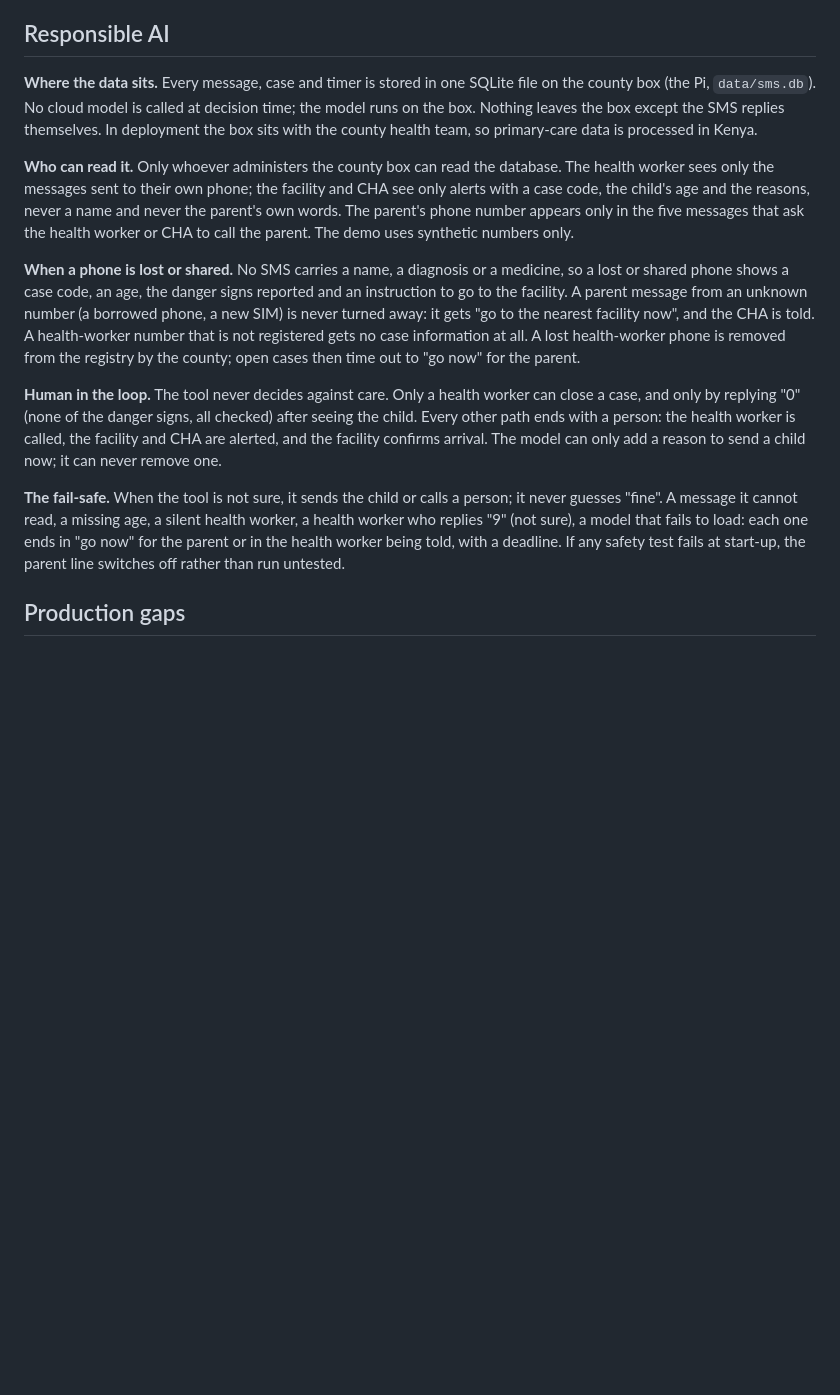
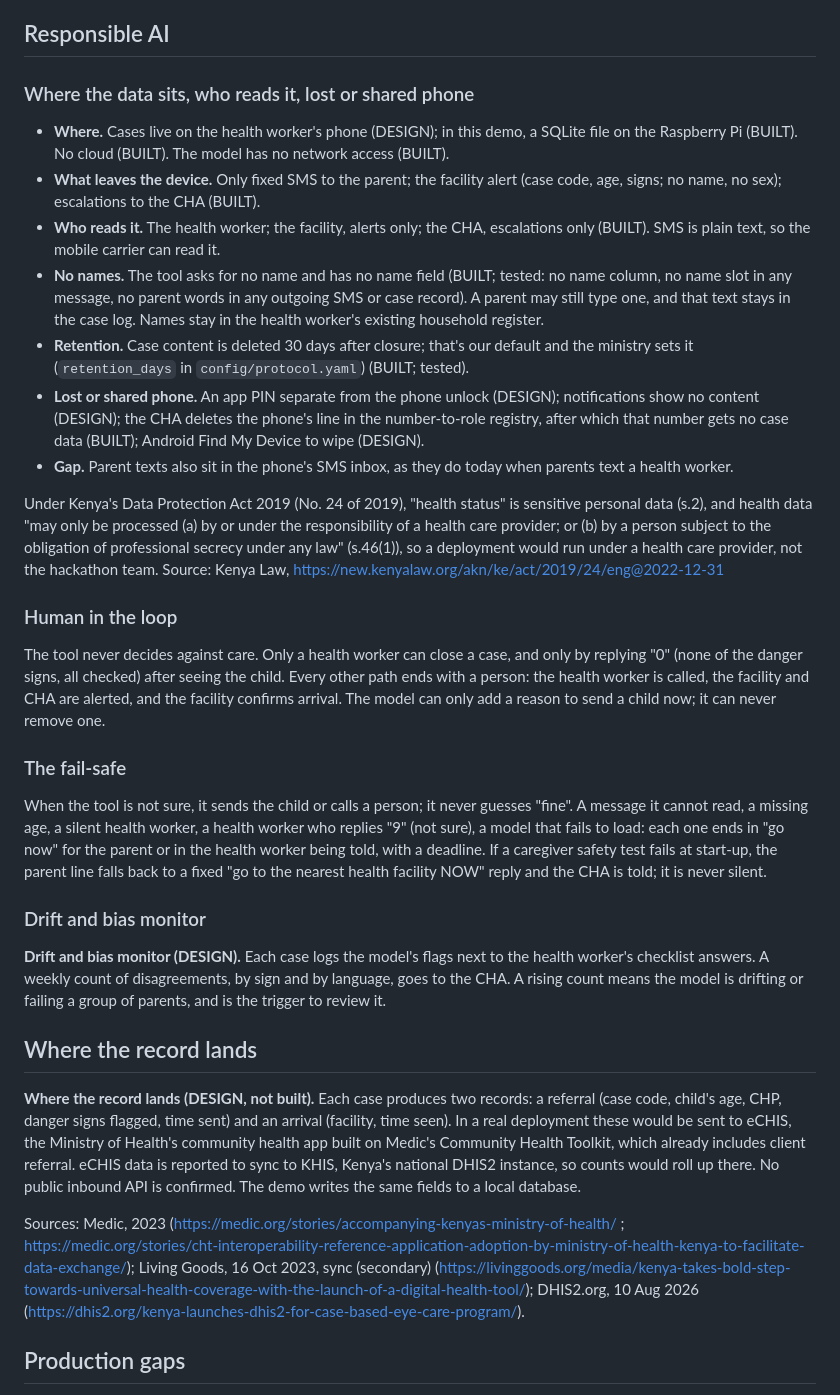
Before and after one commit to ranbirdaefler/SafetyNet-SMS, a Markdown page: README.md, the part around the change. GitHub-like rendering; blank space fills up the shorter version.

Commit message:
README: verified privacy section (BUILT/DESIGN marks updated after the name test and purge), DPA 2019 line, drift monitor (DESIGN), where the record lands (DESIGN)
Co-Authored-By: Claude Opus 5.5 <noreply@anthropic.com>
Claude-Session: https://claude.ai/code/session_018s4axHYo9hBpeXPSSFnxcf

```diff
--- a/README.md
+++ b/README.md
@@ -49,15 +49,35 @@ The model runs on the health worker's own phone, with no internet or data bundle
 
 ## Responsible AI
 
-**Where the data sits.** Every message, case and timer is stored in one SQLite file on the county box (the Pi, `data/sms.db`). No cloud model is called at decision time; the model runs on the box. Nothing leaves the box except the SMS replies themselves. In deployment the box sits with the county health team, so primary-care data is processed in Kenya.
+### Where the data sits, who reads it, lost or shared phone
 
-**Who can read it.** Only whoever administers the county box can read the database. The health worker sees only the messages sent to their own phone; the facility and CHA see only alerts with a case code, the child's age and the reasons, never a name and never the parent's own words. The parent's phone number appears only in the five messages that ask the health worker or CHA to call the parent. The demo uses synthetic numbers only.
+- **Where.** Cases live on the health worker's phone (DESIGN); in this demo, a SQLite file on the Raspberry Pi (BUILT). No cloud (BUILT). The model has no network access (BUILT).
+- **What leaves the device.** Only fixed SMS to the parent; the facility alert (case code, age, signs; no name, no sex); escalations to the CHA (BUILT).
+- **Who reads it.** The health worker; the facility, alerts only; the CHA, escalations only (BUILT). SMS is plain text, so the mobile carrier can read it.
+- **No names.** The tool asks for no name and has no name field (BUILT; tested: no name column, no name slot in any message, no parent words in any outgoing SMS or case record). A parent may still type one, and that text stays in the case log. Names stay in the health worker's existing household register.
+- **Retention.** Case content is deleted 30 days after closure; that's our default and the ministry sets it (`retention_days` in `config/protocol.yaml`) (BUILT; tested).
+- **Lost or shared phone.** An app PIN separate from the phone unlock (DESIGN); notifications show no content (DESIGN); the CHA deletes the phone's line in the number-to-role registry, after which that number gets no case data (BUILT); Android Find My Device to wipe (DESIGN).
+- **Gap.** Parent texts also sit in the phone's SMS inbox, as they do today when parents text a health worker.
 
-**When a phone is lost or shared.** No SMS carries a name, a diagnosis or a medicine, so a lost or shared phone shows a case code, an age, the danger signs reported and an instruction to go to the facility. A parent message from an unknown number (a borrowed phone, a new SIM) is never turned away: it gets "go to the nearest facility now", and the CHA is told. A health-worker number that is not registered gets no case information at all. A lost health-worker phone is removed from the registry by the county; open cases then time out to "go now" for the parent.
+Under Kenya's Data Protection Act 2019 (No. 24 of 2019), "health status" is sensitive personal data (s.2), and health data "may only be processed (a) by or under the responsibility of a health care provider; or (b) by a person subject to the obligation of professional secrecy under any law" (s.46(1)), so a deployment would run under a health care provider, not the hackathon team. Source: Kenya Law, https://new.kenyalaw.org/akn/ke/act/2019/24/eng@2022-12-31
 
-**Human in the loop.** The tool never decides against care. Only a health worker can close a case, and only by replying "0" (none of the danger signs, all checked) after seeing the child. Every other path ends with a person: the health worker is called, the facility and CHA are alerted, and the facility confirms arrival. The model can only add a reason to send a child now; it can never remove one.
+### Human in the loop
 
-**The fail-safe.** When the tool is not sure, it sends the child or calls a person; it never guesses "fine". A message it cannot read, a missing age, a silent health worker, a health worker who replies "9" (not sure), a model that fails to load: each one ends in "go now" for the parent or in the health worker being told, with a deadline. If any safety test fails at start-up, the parent line switches off rather than run untested.
+The tool never decides against care. Only a health worker can close a case, and only by replying "0" (none of the danger signs, all checked) after seeing the child. Every other path ends with a person: the health worker is called, the facility and CHA are alerted, and the facility confirms arrival. The model can only add a reason to send a child now; it can never remove one.
+
+### The fail-safe
+
+When the tool is not sure, it sends the child or calls a person; it never guesses "fine". A message it cannot read, a missing age, a silent health worker, a health worker who replies "9" (not sure), a model that fails to load: each one ends in "go now" for the parent or in the health worker being told, with a deadline. If a caregiver safety test fails at start-up, the parent line falls back to a fixed "go to the nearest health facility NOW" reply and the CHA is told; it is never silent.
+
+### Drift and bias monitor
+
+**Drift and bias monitor (DESIGN).** Each case logs the model's flags next to the health worker's checklist answers. A weekly count of disagreements, by sign and by language, goes to the CHA. A rising count means the model is drifting or failing a group of parents, and is the trigger to review it.
+
+## Where the record lands
+
+**Where the record lands (DESIGN, not built).** Each case produces two records: a referral (case code, child's age, CHP, danger signs flagged, time sent) and an arrival (facility, time seen). In a real deployment these would be sent to eCHIS, the Ministry of Health's community health app built on Medic's Community Health Toolkit, which already includes client referral. eCHIS data is reported to sync to KHIS, Kenya's national DHIS2 instance, so counts would roll up there. No public inbound API is confirmed. The demo writes the same fields to a local database.
+
+Sources: Medic, 2023 (https://medic.org/stories/accompanying-kenyas-ministry-of-health/ ; https://medic.org/stories/cht-interoperability-reference-application-adoption-by-ministry-of-health-kenya-to-facilitate-data-exchange/); Living Goods, 16 Oct 2023, sync (secondary) (https://livinggoods.org/media/kenya-takes-bold-step-towards-universal-health-coverage-with-the-launch-of-a-digital-health-tool/); DHIS2.org, 10 Aug 2026 (https://dhis2.org/kenya-launches-dhis2-for-case-based-eye-care-program/).
 
 ## Production gaps
 
```
